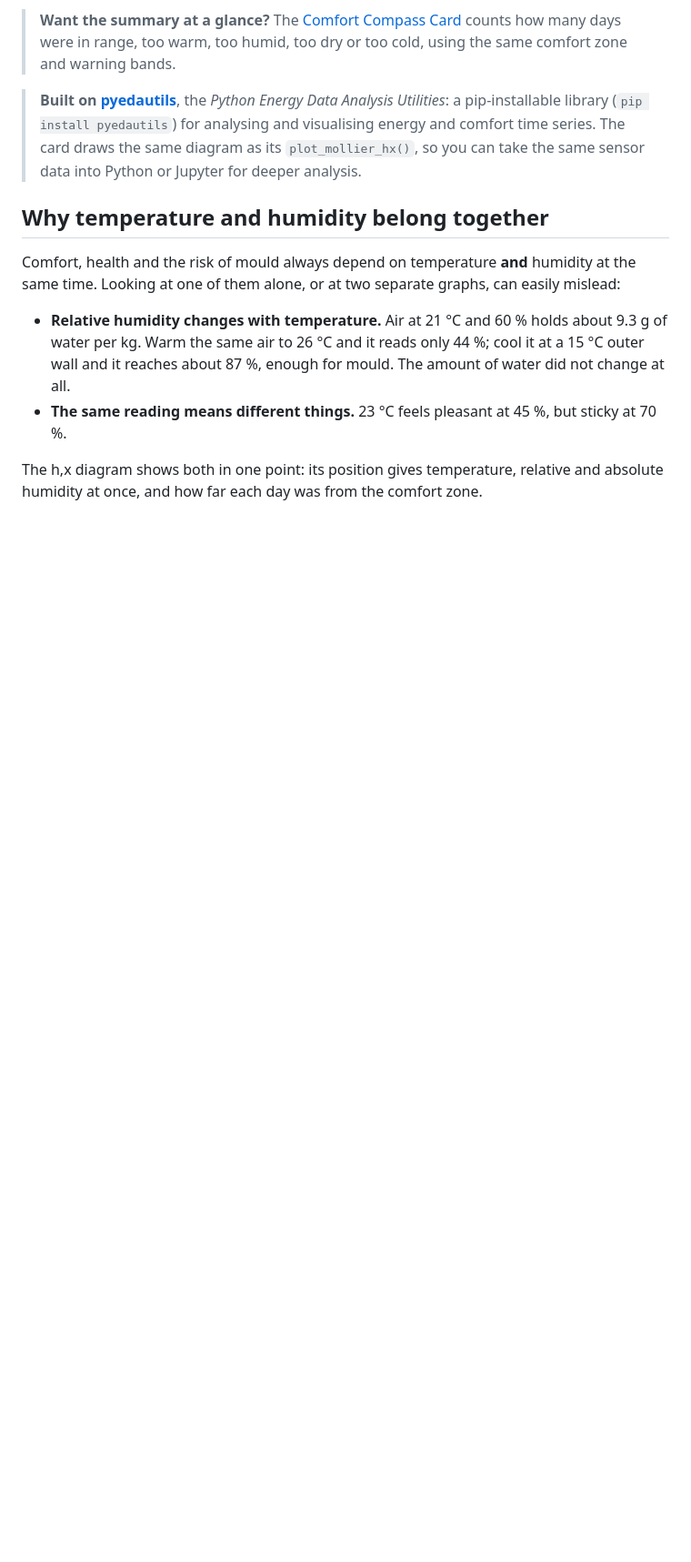
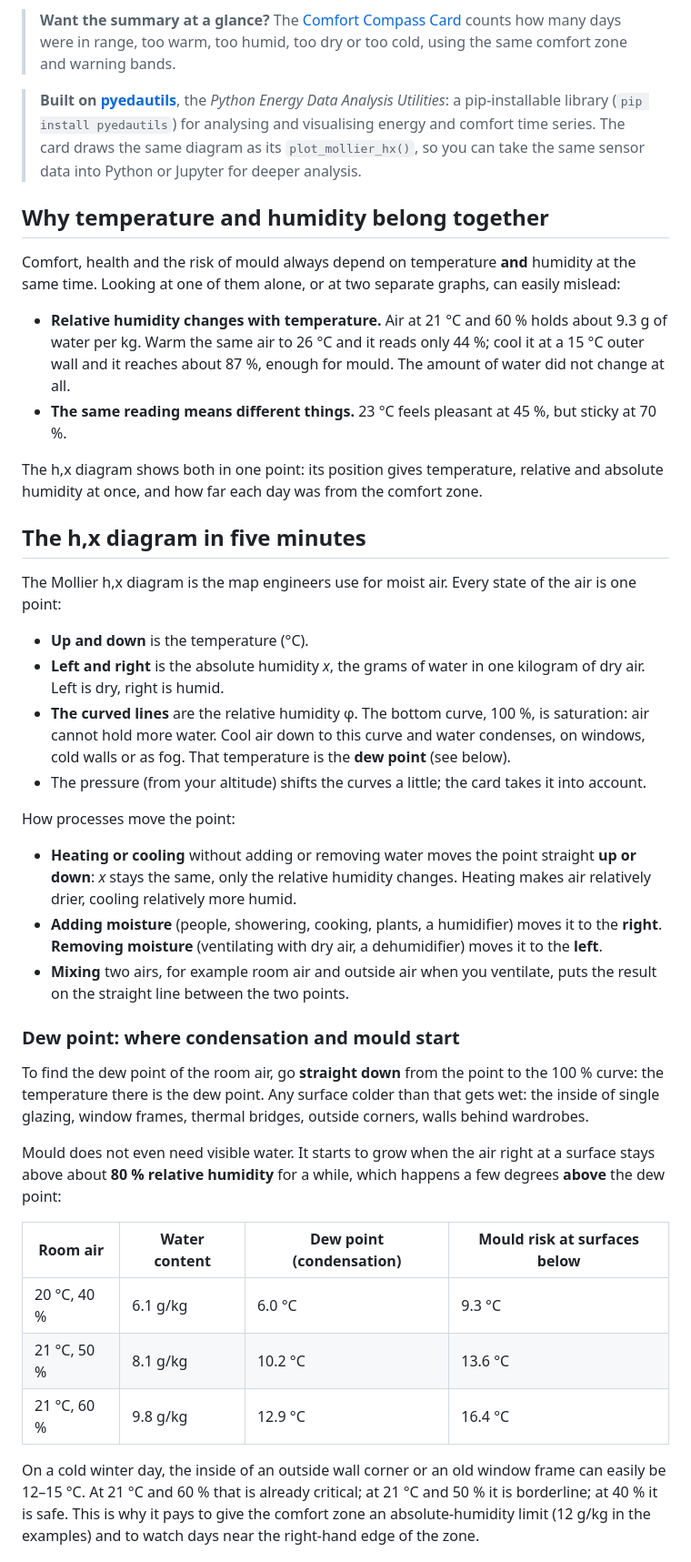
Before and after one commit to retomarek/mollier-hx-card, a Markdown page: README.md, the part around one of its changes. Shown at 91% size. GitHub-like rendering; blank space fills up the shorter version.

Commit message:
README: h,x diagram basics, dew point and mould, ventilating and heating less
Co-Authored-By: Claude Opus 5.5 <noreply@anthropic.com>

```diff
--- a/README.md
+++ b/README.md
@@ -34,3 +34,33 @@ Comfort, health and the risk of mould always depend on temperature **and** humid
 - **The same reading means different things.** 23 °C feels pleasant at 45 %, but sticky at 70 %.
 
 The h,x diagram shows both in one point: its position gives temperature, relative and absolute humidity at once, and how far each day was from the comfort zone.
+
+## The h,x diagram in five minutes
+
+The Mollier h,x diagram is the map engineers use for moist air. Every state of the air is one point:
+
+- **Up and down** is the temperature (°C).
+- **Left and right** is the absolute humidity *x*, the grams of water in one kilogram of dry air. Left is dry, right is humid.
+- **The curved lines** are the relative humidity φ. The bottom curve, 100 %, is saturation: air cannot hold more water. Cool air down to this curve and water condenses, on windows, cold walls or as fog. That temperature is the **dew point** (see below).
+- The pressure (from your altitude) shifts the curves a little; the card takes it into account.
+
+How processes move the point:
+
+- **Heating or cooling** without adding or removing water moves the point straight **up or down**: *x* stays the same, only the relative humidity changes. Heating makes air relatively drier, cooling relatively more humid.
+- **Adding moisture** (people, showering, cooking, plants, a humidifier) moves it to the **right**. **Removing moisture** (ventilating with dry air, a dehumidifier) moves it to the **left**.
+- **Mixing** two airs, for example room air and outside air when you ventilate, puts the result on the straight line between the two points.
+
+### Dew point: where condensation and mould start
+
+To find the dew point of the room air, go **straight down** from the point to the 100 % curve: the temperature there is the dew point. Any surface colder than that gets wet: the inside of single glazing, window frames, thermal bridges, outside corners, walls behind wardrobes.
+
+Mould does not even need visible water. It starts to grow when the air right at a surface stays above about **80 % relative humidity** for a while, which happens a few degrees **above** the dew point:
+
+| Room air | Water content | Dew point (condensation) | Mould risk at surfaces below |
+| --- | --- | --- | --- |
+| 20 °C, 40 % | 6.1 g/kg | 6.0 °C | 9.3 °C |
+| 21 °C, 50 % | 8.1 g/kg | 10.2 °C | 13.6 °C |
+| 21 °C, 60 % | 9.8 g/kg | 12.9 °C | 16.4 °C |
+
+On a cold winter day, the inside of an outside wall corner or an old window frame can easily be 12–15 °C. At 21 °C and 60 % that is already critical; at 21 °C and 50 % it is borderline; at 40 % it is safe. This is why it pays to give the comfort zone an absolute-humidity limit (12 g/kg in the examples) and to watch days near the right-hand edge of the zone.
+
```
Also changed, not shown: other parts of README.md (+15 -0 lines), CHANGELOG.md (+4 -0 lines).
